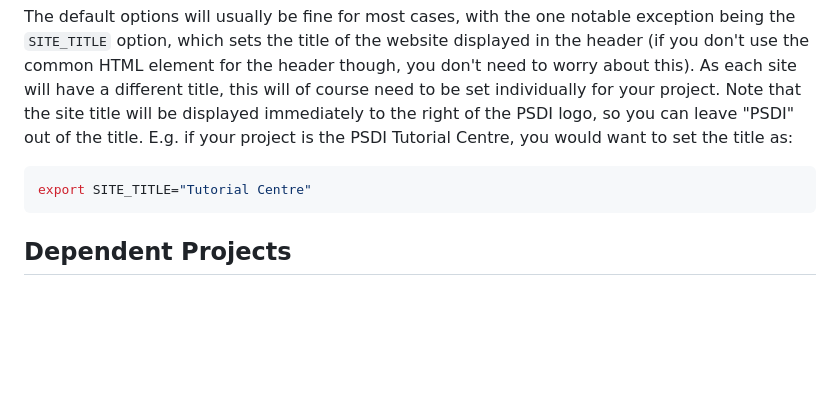
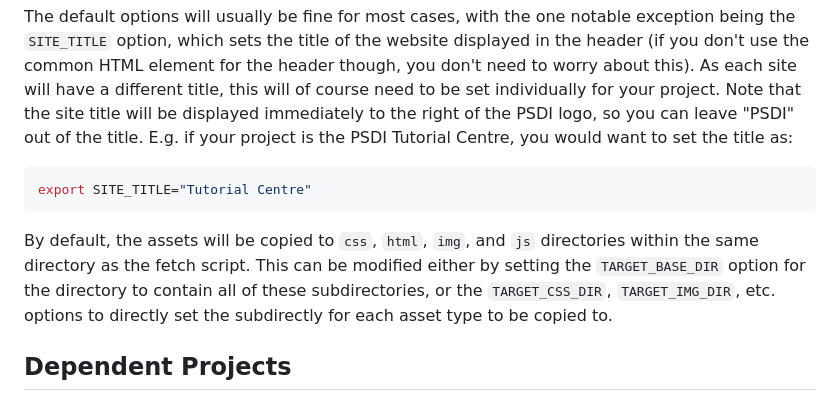
Before and after one commit to PSDI-UK/psdi-common-style, a Markdown page: README.md, the part around the change. GitHub-like rendering; blank space fills up the shorter version.

Commit message:
Explain where assets are copied to

````diff
--- a/README.md
+++ b/README.md
@@ -306,6 +306,8 @@ The default options will usually be fine for most cases, with the one notable ex
 export SITE_TITLE="Tutorial Centre"
 ```
 
+By default, the assets will be copied to `css`, `html`, `img`, and `js` directories within the same directory as the fetch script. This can be modified either by setting the `TARGET_BASE_DIR` option for the directory to contain all of these subdirectories, or the `TARGET_CSS_DIR`, `TARGET_IMG_DIR`, etc. options to directly set the subdirectly for each asset type to be copied to.
+
 ## Dependent Projects
 
 The following projects use public resources deployed by this project, and should be tested before any changes are made live to ensure no bugs are introduced:
````
